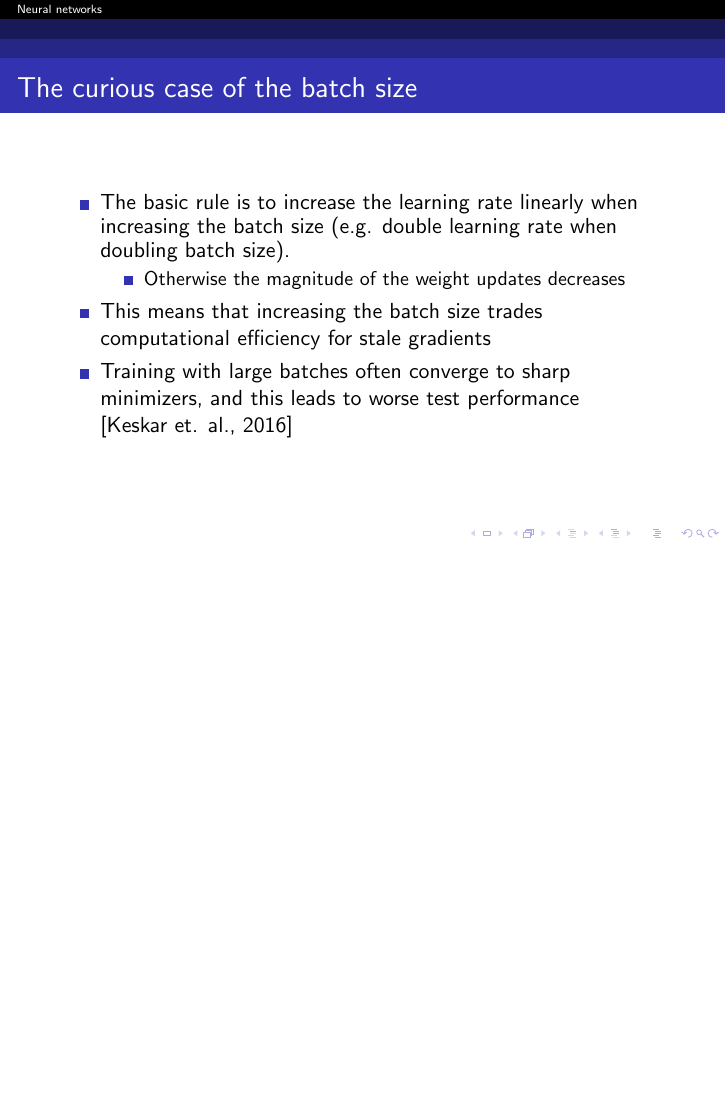
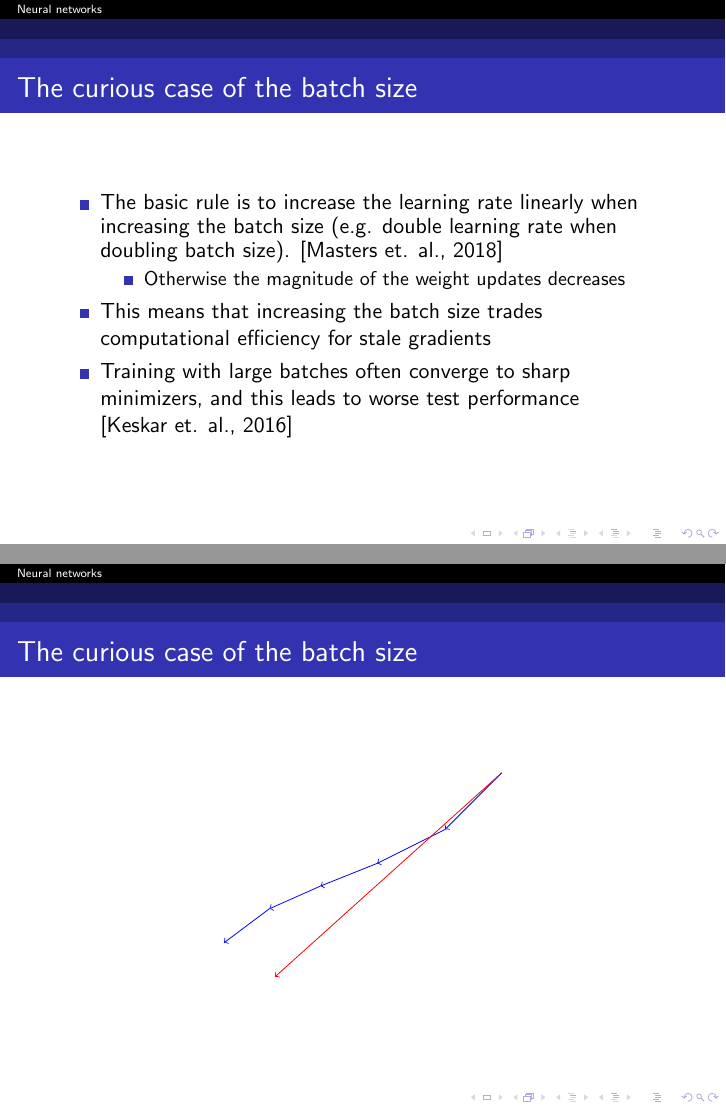
Before and after one commit to ousou/neural-net-slides, LaTeX slides (neural_net_slides.tex): page 85 of 91 before the commit and pages 85 and 86 of 92 after it, the two joined at a grey line, the shorter picture padded with empty space. Compiled offline with pdfLaTeX.

Commit message:
Graph motivating why larger batch size might lead to worse results

```diff
--- a/neural_net_slides.tex
+++ b/neural_net_slides.tex
@@ -556,6 +556,25 @@
     }
 
   \end{itemize}
+
+  \end{frame}
+  \begin{frame}
+    \frametitle{The curious case of the batch size}
+
+  \begin{figure}[convnet]
+  \centering
+  \begin{tikzpicture}[scale=2]
+
+  	\path[->,color=blue] (5,5) edge (4.5,4.5);
+  	\path[->,color=blue] (4.5,4.5) edge (3.9,4.2);
+  	\path[->,color=blue] (3.9,4.2) edge (3.4,4);
+  	\path[->,color=blue] (3.4,4) edge (2.95,3.8);
+  	\path[->,color=blue] (2.95,3.8) edge (2.55,3.5);
+
+  	\path[->,color=red] (5,5) edge (3,3.2);
+
+  \end{tikzpicture}
+  \end{figure}
 
   \end{frame}
 
```
Also changed, not shown: neural_net_slides.pdf, neural_net_slides.tex (2 more changed lines), 4 other files.
